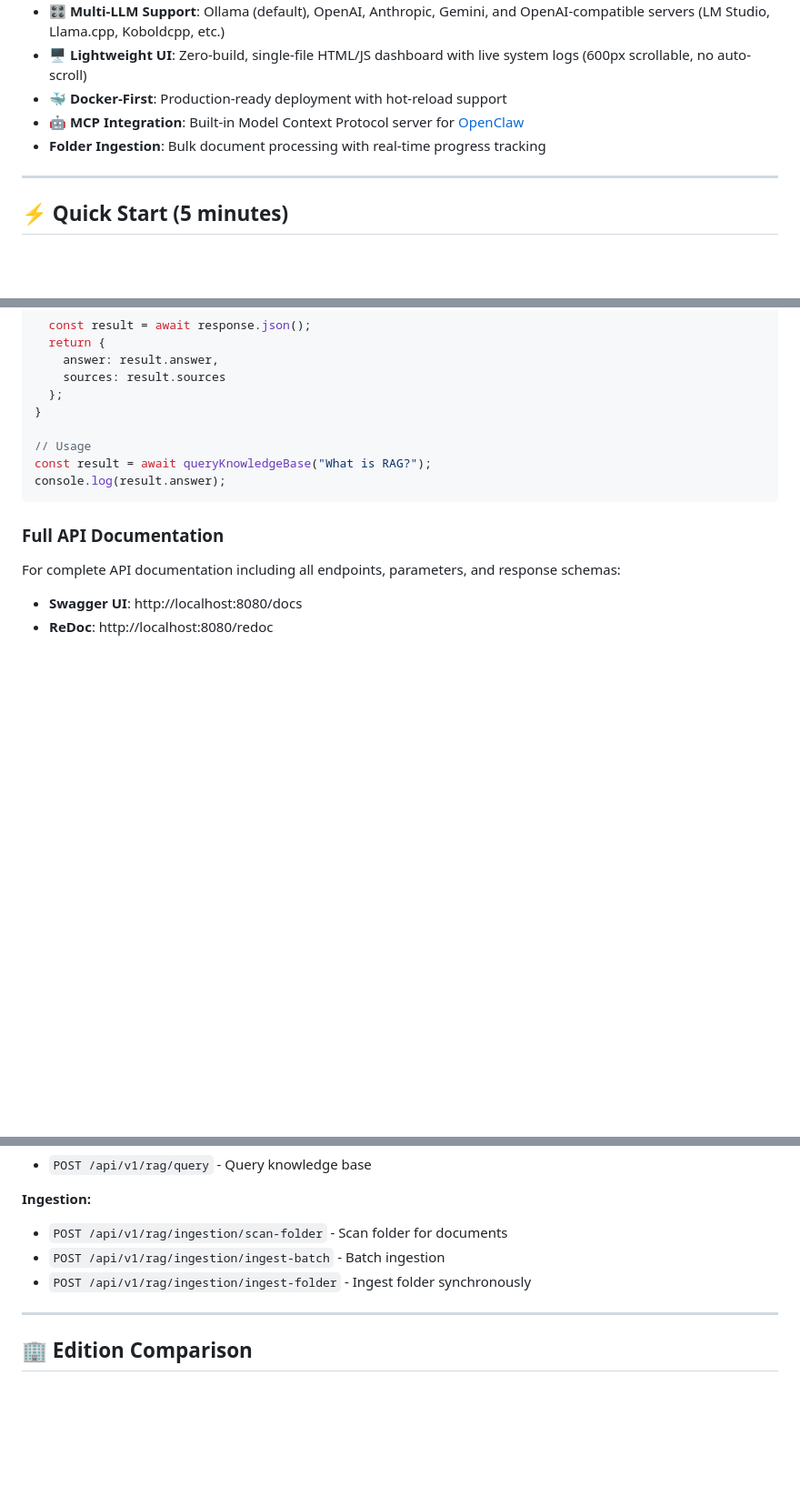
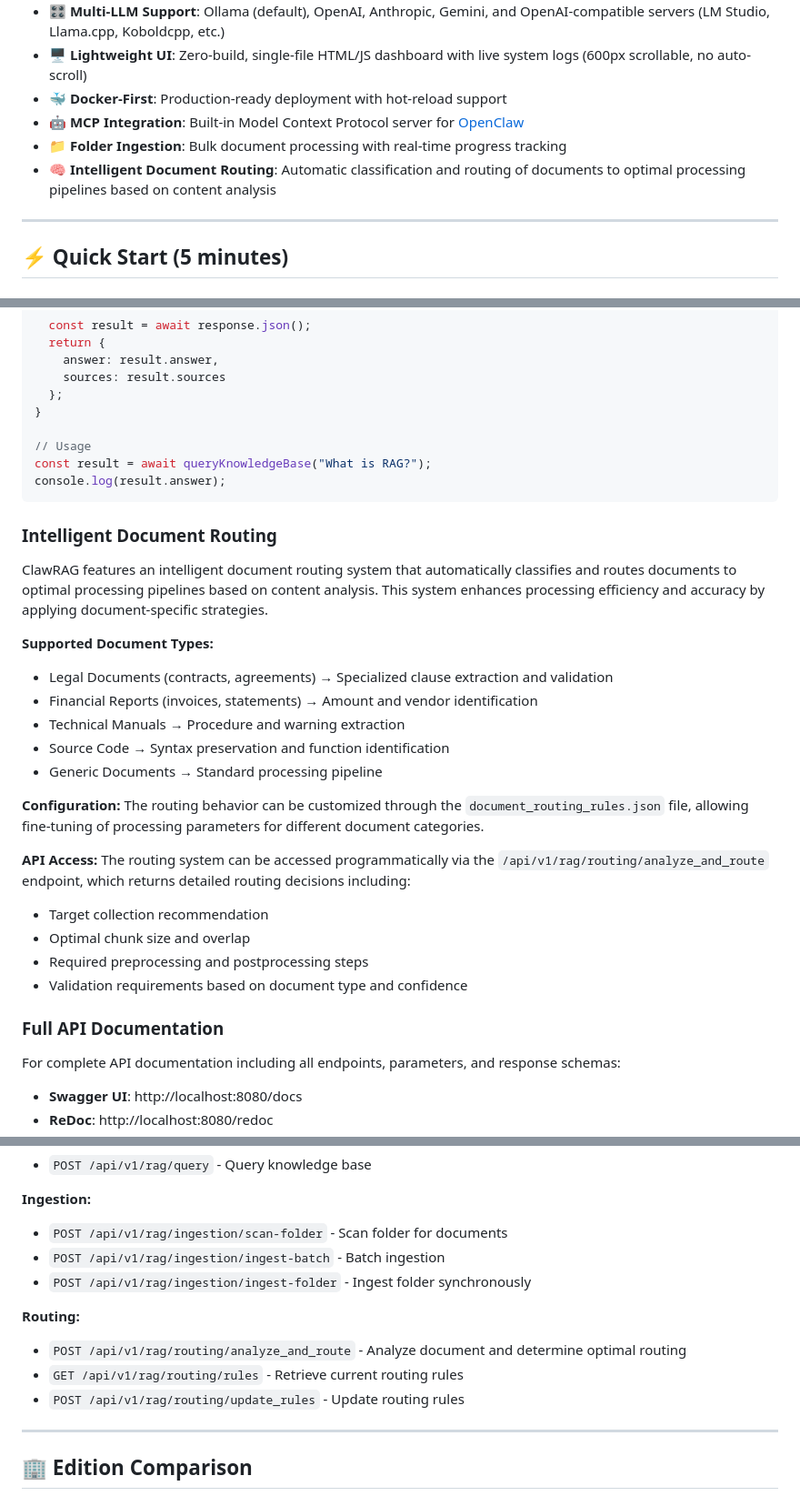
Before and after one commit to 2dogsandanerd/ClawRag, a Markdown page: README.md, 3 parts joined by grey strips. Shown at 91% size. Drawn GitHub-style; blank space fills up the shorter version.

````diff
--- a/README.md
+++ b/README.md
@@ -22,7 +23,8 @@ Extracted from our **Fortress Core V4 (Enterprise Manifest)**. This Community Ed
 - 🖥️ **Lightweight UI**: Zero-build, single-file HTML/JS dashboard with live system logs (600px scrollable, no auto-scroll)
 - **🐳 Docker-First**: Production-ready deployment with hot-reload support
 - **🤖 MCP Integration**: Built-in Model Context Protocol server for [OpenClaw](https://github.com/2dogsandanerd/openclaw)
-- **Folder Ingestion**: Bulk document processing with real-time progress tracking
+- **📁 Folder Ingestion**: Bulk document processing with real-time progress tracking
+- **🧠 Intelligent Document Routing**: Automatic classification and routing of documents to optimal processing pipelines based on content analysis
 
 ---
 
@@ -371,6 +373,27 @@ const result = await queryKnowledgeBase("What is RAG?");
 console.log(result.answer);
 ```
 
+### Intelligent Document Routing
+
+ClawRAG features an intelligent document routing system that automatically classifies and routes documents to optimal processing pipelines based on content analysis. This system enhances processing efficiency and accuracy by applying document-specific strategies.
+
+**Supported Document Types:**
+- Legal Documents (contracts, agreements) → Specialized clause extraction and validation
+- Financial Reports (invoices, statements) → Amount and vendor identification
+- Technical Manuals → Procedure and warning extraction
+- Source Code → Syntax preservation and function identification
+- Generic Documents → Standard processing pipeline
+
+**Configuration:**
+The routing behavior can be customized through the `document_routing_rules.json` file, allowing fine-tuning of processing parameters for different document categories.
+
+**API Access:**
+The routing system can be accessed programmatically via the `/api/v1/rag/routing/analyze_and_route` endpoint, which returns detailed routing decisions including:
+- Target collection recommendation
+- Optimal chunk size and overlap
+- Required preprocessing and postprocessing steps
+- Validation requirements based on document type and confidence
+
 ### Full API Documentation
 
 For complete API documentation including all endpoints, parameters, and response schemas:
@@ -644,6 +667,11 @@ Full API documentation available at http://localhost:8081/docs
 - `POST /api/v1/rag/ingestion/ingest-batch` - Batch ingestion
 - `POST /api/v1/rag/ingestion/ingest-folder` - Ingest folder synchronously
 
+**Routing:**
+- `POST /api/v1/rag/routing/analyze_and_route` - Analyze document and determine optimal routing
+- `GET /api/v1/rag/routing/rules` - Retrieve current routing rules
+- `POST /api/v1/rag/routing/update_rules` - Update routing rules
+
 ---
 
 ## 🏢 Edition Comparison
````
Also changed, not shown: other parts of README.md (+7 -2 lines), CHANGELOG.md (added, +36 -0 lines).
